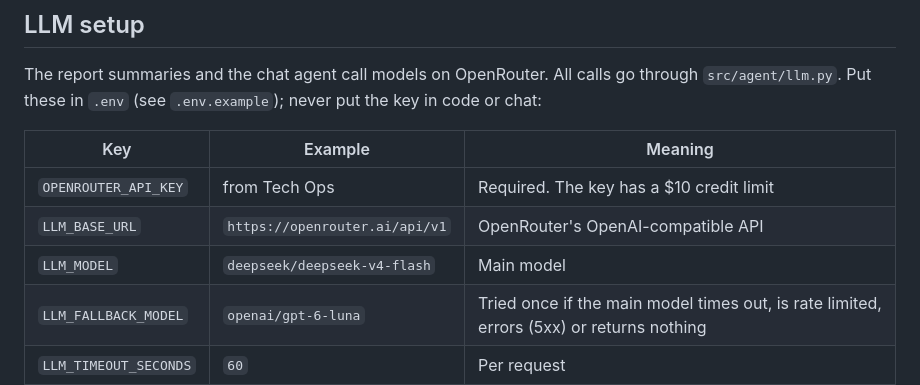
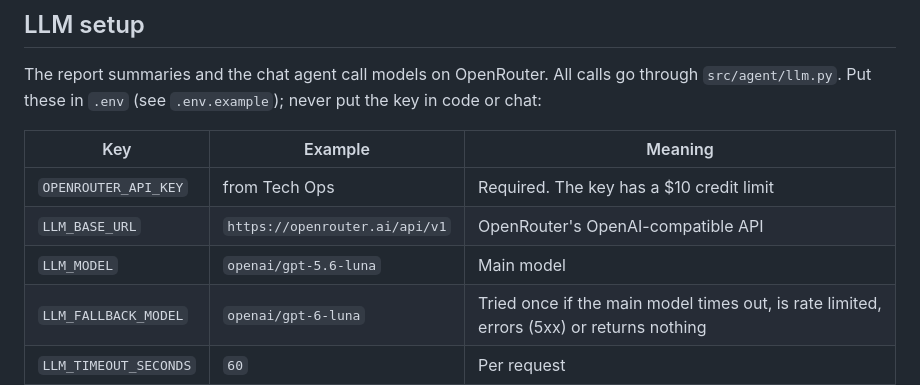
Before and after one commit to Azeem-Subhani/ai-sales-analyst, a Markdown page: README.md, the part around the change. Rendered like a GitHub page.

Commit message:
Record the owner's switch of the main model to openai/gpt-5.6-luna
Co-Authored-By: Claude Opus 5.5 <noreply@anthropic.com>

```diff
--- a/README.md
+++ b/README.md
@@ -150,7 +150,7 @@ put the key in code or chat:
 | --- | --- | --- |
 | `OPENROUTER_API_KEY` | from Tech Ops | Required. The key has a $10 credit limit |
 | `LLM_BASE_URL` | `https://openrouter.ai/api/v1` | OpenRouter's OpenAI-compatible API |
-| `LLM_MODEL` | `deepseek/deepseek-v4-flash` | Main model |
+| `LLM_MODEL` | `openai/gpt-5.6-luna` | Main model |
 | `LLM_FALLBACK_MODEL` | `openai/gpt-6-luna` | Tried once if the main model times out, is rate limited, errors (5xx) or returns nothing |
 | `LLM_TIMEOUT_SECONDS` | `60` | Per request |
 
```
Also changed, not shown: AGENTS.md (+3 -2 lines), docs/decisions.md (+17 -0 lines).
